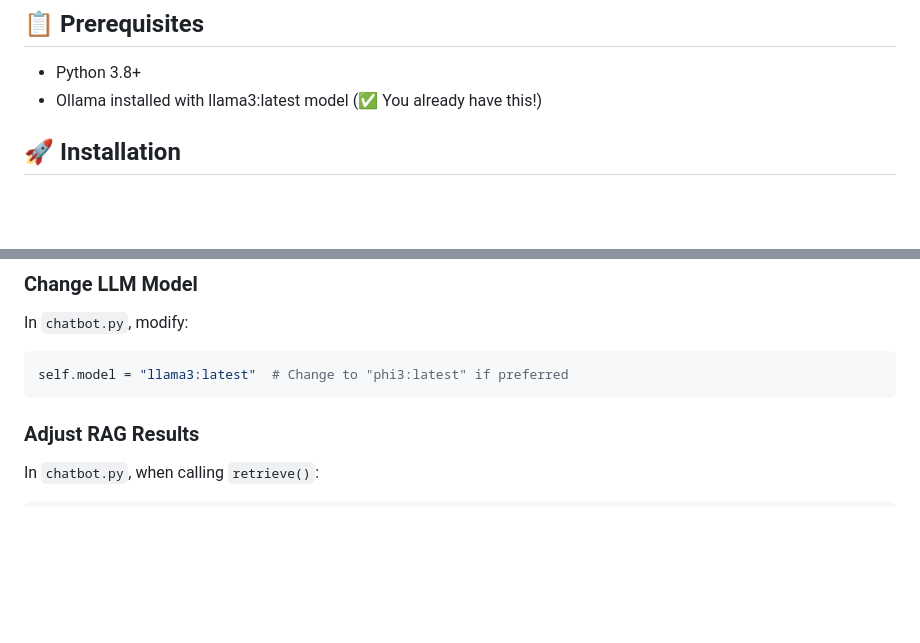
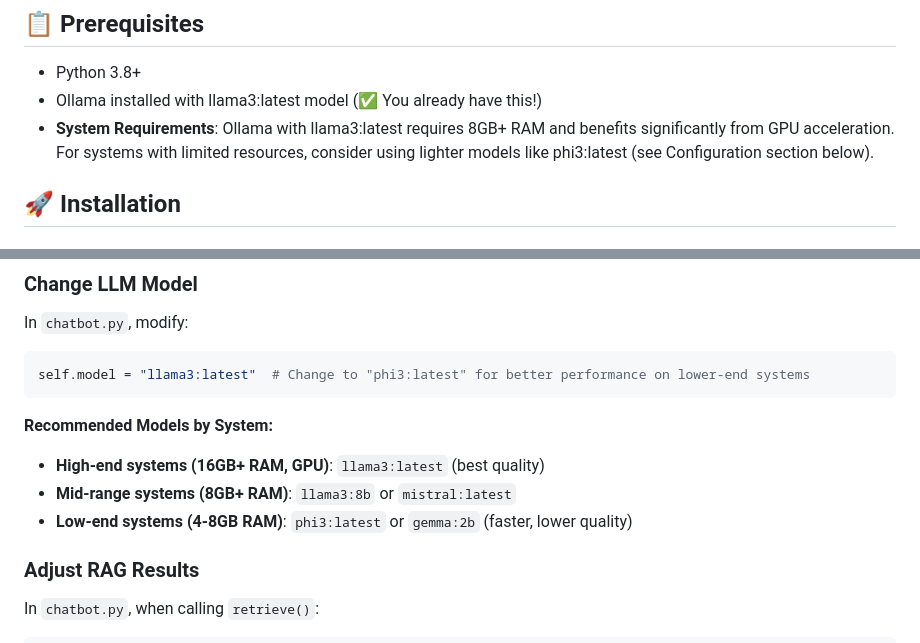
Before and after one commit to vicky8275/ecommerce_chatbot, a Markdown page: readme.md, 2 parts joined by grey strips. Rendered like a GitHub page; blank space fills up the shorter version.

Commit message:
Add system requirements and model recommendations for different hardware configurations

````diff
--- a/readme.md
+++ b/readme.md
@@ -16,6 +16,7 @@ A RAG-powered customer support chatbot using Ollama (local LLM), FastAPI, and FA
 
 - Python 3.8+
 - Ollama installed with llama3:latest model (✅ You already have this!)
+- **System Requirements**: Ollama with llama3:latest requires 8GB+ RAM and benefits significantly from GPU acceleration. For systems with limited resources, consider using lighter models like phi3:latest (see Configuration section below).
 
 ## 🚀 Installation
 
@@ -160,8 +161,13 @@ The database is automatically populated with:
 
 In `chatbot.py`, modify:
 ```python
-self.model = "llama3:latest"  # Change to "phi3:latest" if preferred
+self.model = "llama3:latest"  # Change to "phi3:latest" for better performance on lower-end systems
 ```
+
+**Recommended Models by System:**
+- **High-end systems (16GB+ RAM, GPU)**: `llama3:latest` (best quality)
+- **Mid-range systems (8GB+ RAM)**: `llama3:8b` or `mistral:latest`
+- **Low-end systems (4-8GB RAM)**: `phi3:latest` or `gemma:2b` (faster, lower quality)
 
 ### Adjust RAG Results
 
````
